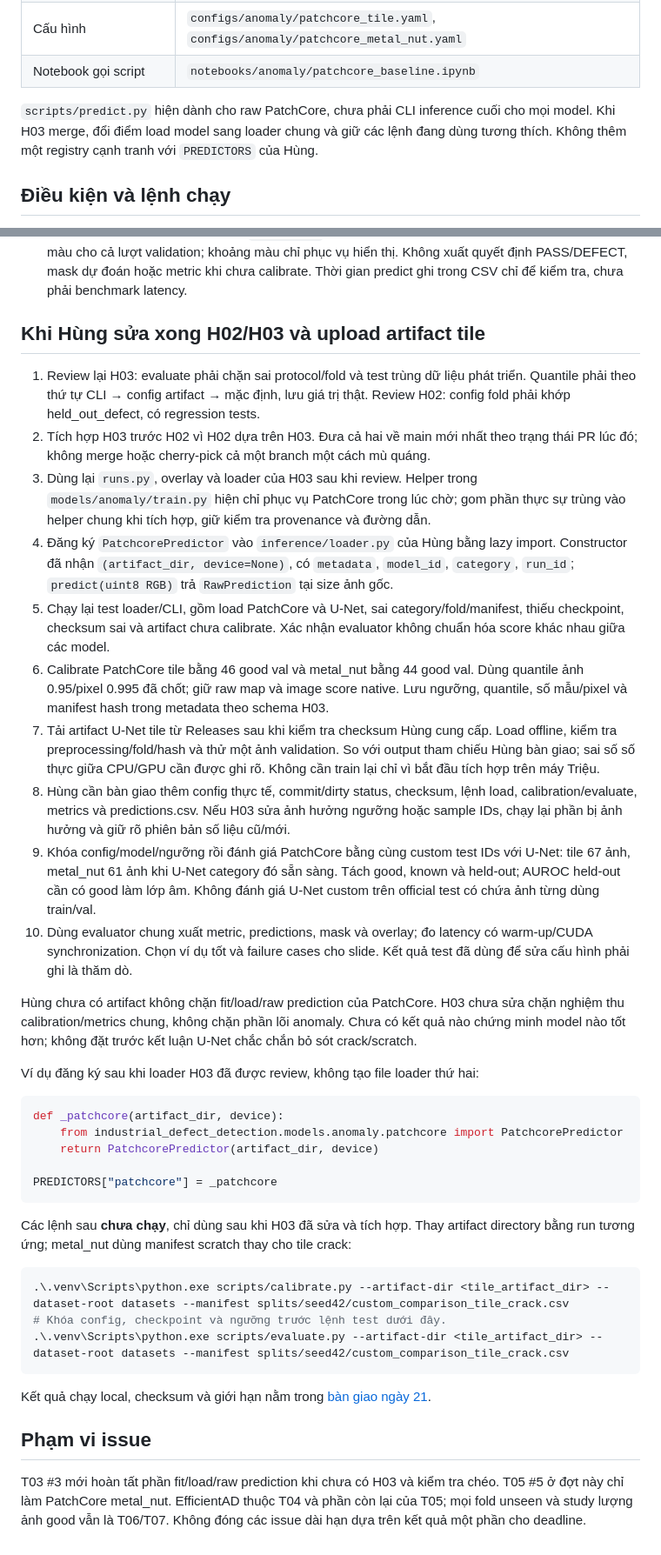
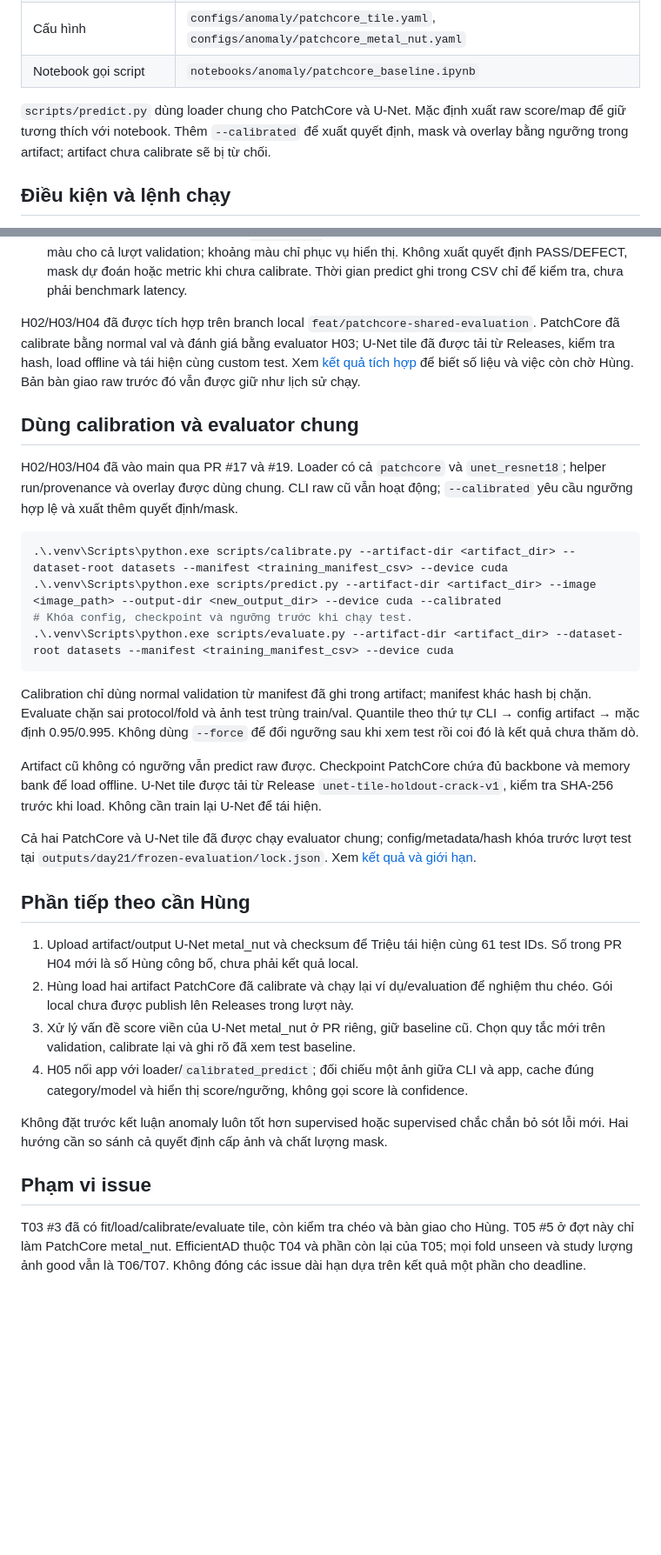
Before and after one commit to 10tothepowerof6/industrial-defect-detection, a Markdown page: docs/patchcore-guide.md, 2 parts joined by grey strips. Shown at 87% size. Drawn GitHub-style; blank space fills up the shorter version.

````diff
--- a/docs/patchcore-guide.md
+++ b/docs/patchcore-guide.md
@@ -28,9 +28,9 @@ Score map được đưa về kích thước ảnh gốc trước khi chuyển c
 | Cấu hình | `configs/anomaly/patchcore_tile.yaml`, `configs/anomaly/patchcore_metal_nut.yaml` |
 | Notebook gọi script | `notebooks/anomaly/patchcore_baseline.ipynb` |
 
-`scripts/predict.py` hiện dành cho raw PatchCore, chưa phải CLI inference cuối cho
-mọi model. Khi H03 merge, đổi điểm load model sang loader chung và giữ các lệnh
-đang dùng tương thích. Không thêm một registry cạnh tranh với `PREDICTORS` của Hùng.
+`scripts/predict.py` dùng loader chung cho PatchCore và U-Net. Mặc định xuất raw
+score/map để giữ tương thích với notebook. Thêm `--calibrated` để xuất quyết định,
+mask và overlay bằng ngưỡng trong artifact; artifact chưa calibrate sẽ bị từ chối.
 
 ## Điều kiện và lệnh chạy
 
@@ -74,70 +74,56 @@ Output:
   Không xuất quyết định PASS/DEFECT, mask dự đoán hoặc metric khi chưa calibrate.
   Thời gian predict ghi trong CSV chỉ để kiểm tra, chưa phải benchmark latency.
 
-## Khi Hùng sửa xong H02/H03 và upload artifact tile
+H02/H03/H04 đã được tích hợp trên branch local `feat/patchcore-shared-evaluation`.
+PatchCore đã calibrate bằng normal val và đánh giá bằng evaluator H03; U-Net tile
+đã được tải từ Releases, kiểm tra hash, load offline và tái hiện cùng custom test.
+Xem [kết quả tích hợp](results/shared-evaluation-day21.md) để biết số liệu và việc
+còn chờ Hùng. Bản bàn giao raw trước đó vẫn được giữ như lịch sử chạy.
 
-1. Review lại H03: evaluate phải chặn sai protocol/fold và test trùng dữ liệu phát
-   triển. Quantile phải theo thứ tự CLI → config artifact → mặc định, lưu giá trị
-   thật. Review H02: config fold phải khớp held_out_defect, có regression tests.
-2. Tích hợp H03 trước H02 vì H02 dựa trên H03. Đưa cả hai về main mới nhất theo
-   trạng thái PR lúc đó; không merge hoặc cherry-pick cả một branch một cách mù quáng.
-3. Dùng lại `runs.py`, overlay và loader của H03 sau khi review. Helper trong
-   `models/anomaly/train.py` hiện chỉ phục vụ PatchCore trong lúc chờ; gom phần
-   thực sự trùng vào helper chung khi tích hợp, giữ kiểm tra provenance và đường dẫn.
-4. Đăng ký `PatchcorePredictor` vào `inference/loader.py` của Hùng bằng lazy import.
-   Constructor đã nhận `(artifact_dir, device=None)`, có `metadata`, `model_id`,
-   `category`, `run_id`; `predict(uint8 RGB)` trả `RawPrediction` tại size ảnh gốc.
-5. Chạy lại test loader/CLI, gồm load PatchCore và U-Net, sai category/fold/manifest,
-   thiếu checkpoint, checksum sai và artifact chưa calibrate. Xác nhận evaluator
-   không chuẩn hóa score khác nhau giữa các model.
-6. Calibrate PatchCore tile bằng 46 good val và metal_nut bằng 44 good val. Dùng
-   quantile ảnh 0.95/pixel 0.995 đã chốt; giữ raw map và image score native. Lưu
-   ngưỡng, quantile, số mẫu/pixel và manifest hash trong metadata theo schema H03.
-7. Tải artifact U-Net tile từ Releases sau khi kiểm tra checksum Hùng cung cấp.
-   Load offline, kiểm tra preprocessing/fold/hash và thử một ảnh validation. So
-   với output tham chiếu Hùng bàn giao; sai số số thực giữa CPU/GPU cần được ghi rõ.
-   Không cần train lại chỉ vì bắt đầu tích hợp trên máy Triệu.
-8. Hùng cần bàn giao thêm config thực tế, commit/dirty status, checksum, lệnh load,
-   calibration/evaluate, metrics và predictions.csv. Nếu H03 sửa ảnh hưởng ngưỡng
-   hoặc sample IDs, chạy lại phần bị ảnh hưởng và giữ rõ phiên bản số liệu cũ/mới.
-9. Khóa config/model/ngưỡng rồi đánh giá PatchCore bằng cùng custom test IDs với
-   U-Net: tile 67 ảnh, metal_nut 61 ảnh khi U-Net category đó sẵn sàng. Tách good,
-   known và held-out; AUROC held-out cần có good làm lớp âm. Không đánh giá U-Net
-   custom trên official test có chứa ảnh từng dùng train/val.
-10. Dùng evaluator chung xuất metric, predictions, mask và overlay; đo latency có
-    warm-up/CUDA synchronization. Chọn ví dụ tốt và failure cases cho slide.
-    Kết quả test đã dùng để sửa cấu hình phải ghi là thăm dò.
+## Dùng calibration và evaluator chung
 
-Hùng chưa có artifact không chặn fit/load/raw prediction của PatchCore. H03 chưa
-sửa chặn nghiệm thu calibration/metrics chung, không chặn phần lõi anomaly.
-Chưa có kết quả nào chứng minh model nào tốt hơn; không đặt trước kết luận U-Net
-chắc chắn bỏ sót crack/scratch.
+H02/H03/H04 đã vào main qua PR #17 và #19. Loader có cả `patchcore` và
+`unet_resnet18`; helper run/provenance và overlay được dùng chung. CLI raw cũ vẫn
+hoạt động; `--calibrated` yêu cầu ngưỡng hợp lệ và xuất thêm quyết định/mask.
 
-Ví dụ đăng ký sau khi loader H03 đã được review, không tạo file loader thứ hai:
-
-```python
-def _patchcore(artifact_dir, device):
-    from industrial_defect_detection.models.anomaly.patchcore import PatchcorePredictor
-    return PatchcorePredictor(artifact_dir, device)
-
-PREDICTORS["patchcore"] = _patchcore
+```powershell
+.\.venv\Scripts\python.exe scripts/calibrate.py --artifact-dir <artifact_dir> --dataset-root datasets --manifest <training_manifest_csv> --device cuda
+.\.venv\Scripts\python.exe scripts/predict.py --artifact-dir <artifact_dir> --image <image_path> --output-dir <new_output_dir> --device cuda --calibrated
+# Khóa config, checkpoint và ngưỡng trước khi chạy test.
+.\.venv\Scripts\python.exe scripts/evaluate.py --artifact-dir <artifact_dir> --dataset-root datasets --manifest <training_manifest_csv> --device cuda
 ```
 
-Các lệnh sau **chưa chạy**, chỉ dùng sau khi H03 đã sửa và tích hợp. Thay artifact
-directory bằng run tương ứng; metal_nut dùng manifest scratch thay cho tile crack:
+Calibration chỉ dùng normal validation từ manifest đã ghi trong artifact;
+manifest khác hash bị chặn. Evaluate chặn sai protocol/fold và ảnh test trùng
+train/val. Quantile theo thứ tự CLI → config artifact → mặc định 0.95/0.995.
+Không dùng `--force` để đổi ngưỡng sau khi xem test rồi coi đó là kết quả chưa thăm dò.
 
-```powershell
-.\.venv\Scripts\python.exe scripts/calibrate.py --artifact-dir <tile_artifact_dir> --dataset-root datasets --manifest splits/seed42/custom_comparison_tile_crack.csv
-# Khóa config, checkpoint và ngưỡng trước lệnh test dưới đây.
-.\.venv\Scripts\python.exe scripts/evaluate.py --artifact-dir <tile_artifact_dir> --dataset-root datasets --manifest splits/seed42/custom_comparison_tile_crack.csv
-```
+Artifact cũ không có ngưỡng vẫn predict raw được. Checkpoint PatchCore chứa đủ
+backbone và memory bank để load offline. U-Net tile được tải từ Release
+`unet-tile-holdout-crack-v1`, kiểm tra SHA-256 trước khi load. Không cần train lại
+U-Net để tái hiện.
 
-Kết quả chạy local, checksum và giới hạn nằm trong
-[bàn giao ngày 21](results/day21-patchcore.md).
+Cả hai PatchCore và U-Net tile đã được chạy evaluator chung; config/metadata/hash
+khóa trước lượt test tại `outputs/day21/frozen-evaluation/lock.json`.
+Xem [kết quả và giới hạn](results/shared-evaluation-day21.md).
+
+## Phần tiếp theo cần Hùng
+
+1. Upload artifact/output U-Net metal_nut và checksum để Triệu tái hiện cùng 61
+   test IDs. Số trong PR H04 mới là số Hùng công bố, chưa phải kết quả local.
+2. Hùng load hai artifact PatchCore đã calibrate và chạy lại ví dụ/evaluation để
+   nghiệm thu chéo. Gói local chưa được publish lên Releases trong lượt này.
+3. Xử lý vấn đề score viền của U-Net metal_nut ở PR riêng, giữ baseline cũ. Chọn
+   quy tắc mới trên validation, calibrate lại và ghi rõ đã xem test baseline.
+4. H05 nối app với loader/`calibrated_predict`; đối chiếu một ảnh giữa CLI và app,
+   cache đúng category/model và hiển thị score/ngưỡng, không gọi score là confidence.
+
+Không đặt trước kết luận anomaly luôn tốt hơn supervised hoặc supervised chắc
+chắn bỏ sót lỗi mới. Hai hướng cần so sánh cả quyết định cấp ảnh và chất lượng mask.
 
 ## Phạm vi issue
 
-T03 #3 mới hoàn tất phần fit/load/raw prediction khi chưa có H03 và kiểm tra chéo.
+T03 #3 đã có fit/load/calibrate/evaluate tile, còn kiểm tra chéo và bàn giao cho Hùng.
 T05 #5 ở đợt này chỉ làm PatchCore metal_nut. EfficientAD thuộc T04 và phần còn lại
 của T05; mọi fold unseen và study lượng ảnh good vẫn là T06/T07. Không đóng các
 issue dài hạn dựa trên kết quả một phần cho deadline.
````
Also changed, not shown: other parts of docs/patchcore-guide.md (+2 -2 lines), README.md (+4 -1 lines), docs/results/day21-patchcore.md (+5 -0 lines), docs/results/shared-evaluation-day21.md (added, +130 -0 lines), docs/results/figures/metal-nut-scratch-missed.png (added), docs/results/figures/tile-crack-comparison.png (added), 5 other files.
